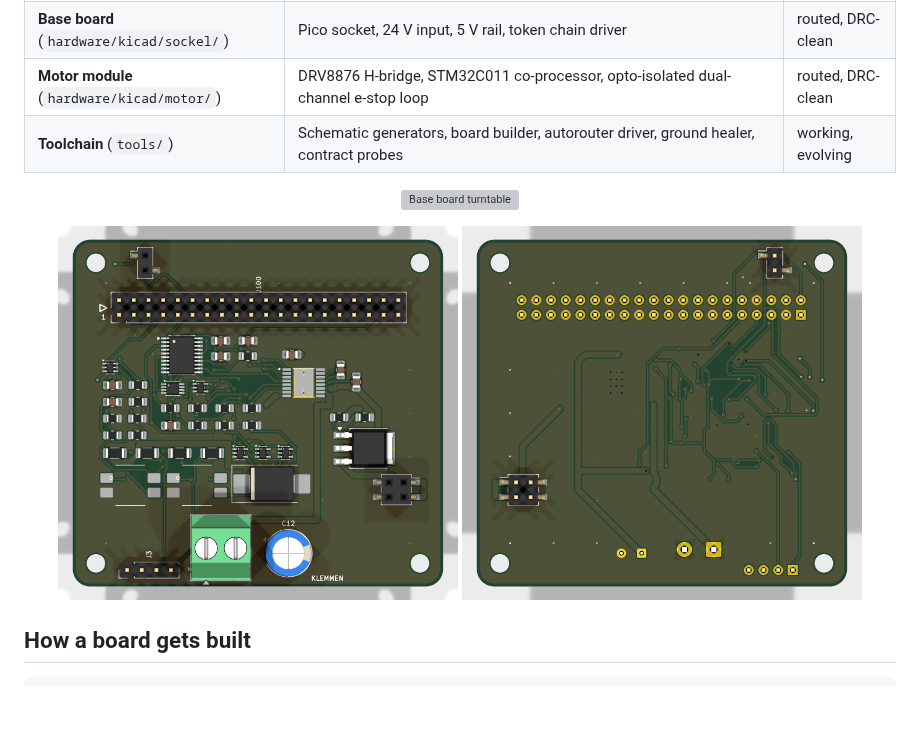
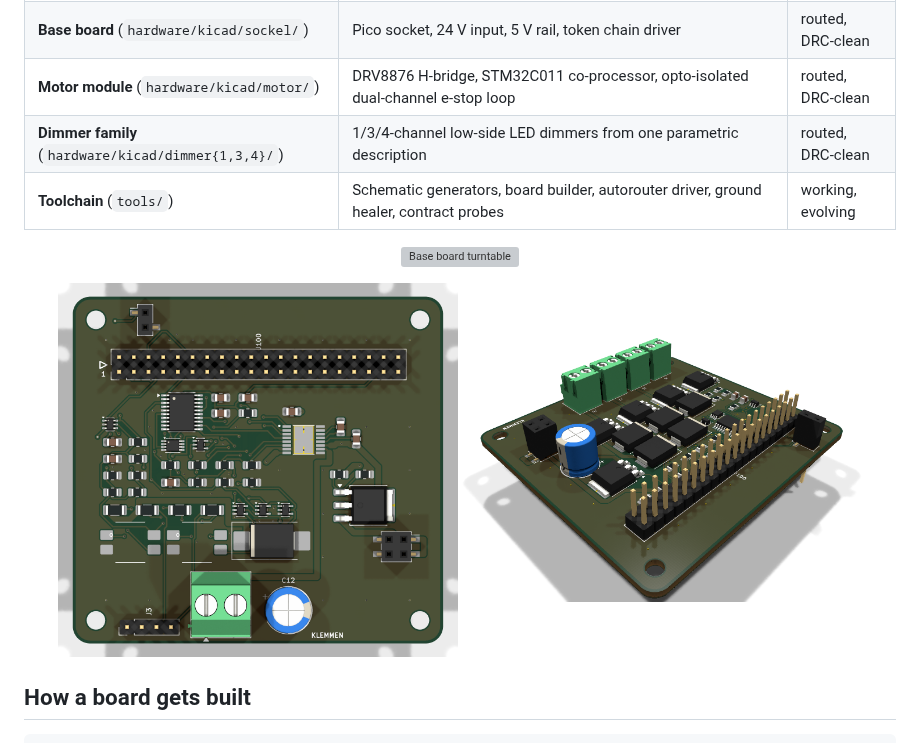
Before and after one commit to Meo98/picostack, a Markdown page: README.md, the part around the change. Drawn GitHub-style; pictures changed too: docs/assets/dimmer4_iso.png (added); blank space fills up the shorter version; grey boxes are pictures that could not be loaded.

Commit message:
Website und README um die Dimmer-Familie erweitert
Co-Authored-By: Claude Fable 5 <noreply@anthropic.com>
Claude-Session: https://claude.ai/code/session_01KDus95JJwCeRuwccgBWEi5

```diff
--- a/README.md
+++ b/README.md
@@ -54,6 +54,7 @@ and every board is measured against it before it may exist.
 | **Contract** (`tools/stack_spec.py`) | Connector positions, pin roles, keep-outs, landing-point copper rules, mating rules — the single source of truth for anyone building a module | stable |
 | **Base board** (`hardware/kicad/sockel/`) | Pico socket, 24 V input, 5 V rail, token chain driver | routed, DRC-clean |
 | **Motor module** (`hardware/kicad/motor/`) | DRV8876 H-bridge, STM32C011 co-processor, opto-isolated dual-channel e-stop loop | routed, DRC-clean |
+| **Dimmer family** (`hardware/kicad/dimmer{1,3,4}/`) | 1/3/4-channel low-side LED dimmers from one parametric description | routed, DRC-clean |
 | **Toolchain** (`tools/`) | Schematic generators, board builder, autorouter driver, ground healer, contract probes | working, evolving |
 
 <p align="center">
@@ -62,7 +63,7 @@ and every board is measured against it before it may exist.
 
 <p align="center">
   <img src="docs/assets/motor_top.png" alt="Motor module, top side" width="400">
-  <img src="docs/assets/motor_bottom.png" alt="Motor module, bottom side" width="400">
+  <img src="docs/assets/dimmer4_iso.png" alt="Four-channel LED dimmer module" width="400">
 </p>
 
 ## How a board gets built
```
Also changed, not shown: 1 other file.
